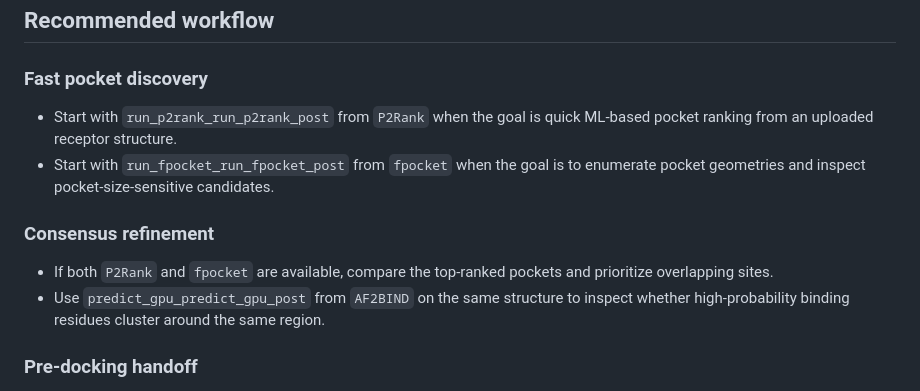
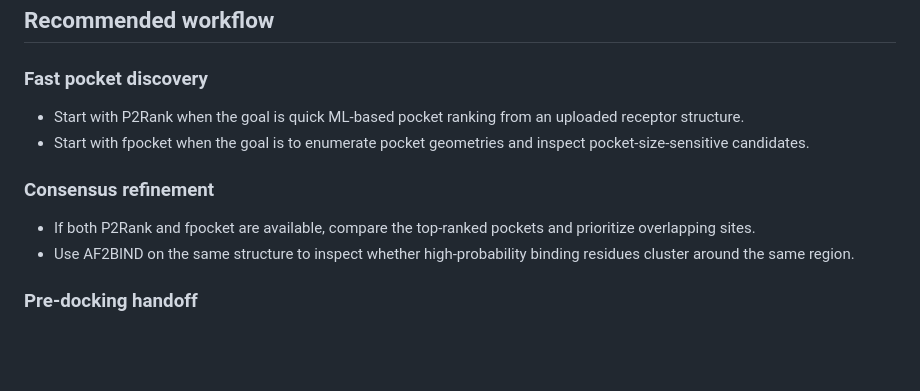
Before and after one commit to SciMiner/sciminer-skills, a Markdown page: binding-site-prediction/SKILL.md, the part around the change. Drawn GitHub-style; blank space fills up the shorter version.

```diff
--- a/binding-site-prediction/SKILL.md
+++ b/binding-site-prediction/SKILL.md
@@ -33,13 +33,13 @@ This skill supports protein ligand-binding site discovery workflows, including:
 
 ### Fast pocket discovery
 
-- Start with `run_p2rank_run_p2rank_post` from `P2Rank` when the goal is quick ML-based pocket ranking from an uploaded receptor structure.
-- Start with `run_fpocket_run_fpocket_post` from `fpocket` when the goal is to enumerate pocket geometries and inspect pocket-size-sensitive candidates.
+- Start with P2Rank when the goal is quick ML-based pocket ranking from an uploaded receptor structure.
+- Start with fpocket when the goal is to enumerate pocket geometries and inspect pocket-size-sensitive candidates.
 
 ### Consensus refinement
 
-- If both `P2Rank` and `fpocket` are available, compare the top-ranked pockets and prioritize overlapping sites.
-- Use `predict_gpu_predict_gpu_post` from `AF2BIND` on the same structure to inspect whether high-probability binding residues cluster around the same region.
+- If both P2Rank and fpocket are available, compare the top-ranked pockets and prioritize overlapping sites.
+- Use AF2BIND on the same structure to inspect whether high-probability binding residues cluster around the same region.
 
 ### Pre-docking handoff
 
```
Also changed, not shown: antibody-engineering/SKILL.md (+15 -15 lines).
